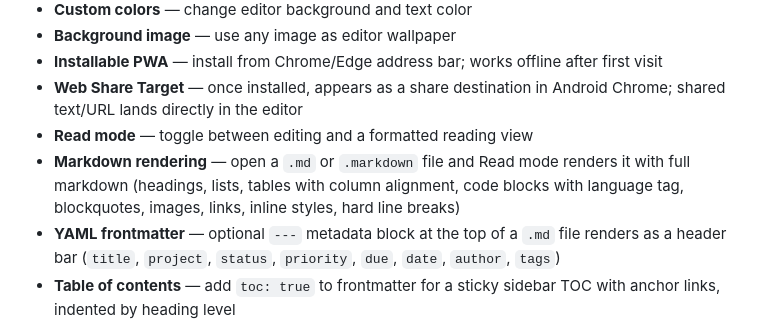
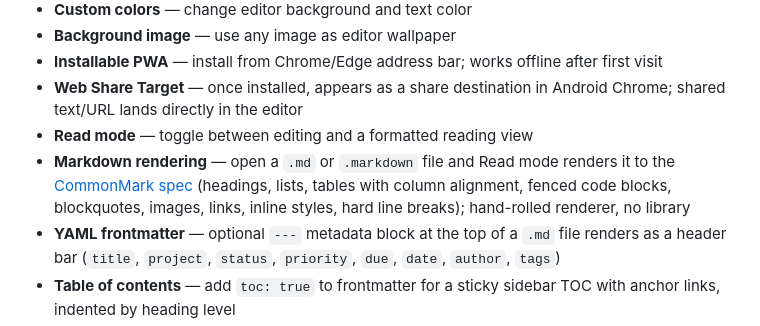
Before and after one commit to spinchange/notepad, a Markdown page: README.md, the part around the change. Rendered like a GitHub page.

Commit message:
Note CommonMark spec and hand-rolled renderer in README
Co-Authored-By: Claude Sonnet 4.6 <noreply@anthropic.com>

```diff
--- a/README.md
+++ b/README.md
@@ -18,7 +18,7 @@ Runs in any browser from a URL — or install it as a PWA on Chromium-based brow
 - **Installable PWA** — install from Chrome/Edge address bar; works offline after first visit
 - **Web Share Target** — once installed, appears as a share destination in Android Chrome; shared text/URL lands directly in the editor
 - **Read mode** — toggle between editing and a formatted reading view
-- **Markdown rendering** — open a `.md` or `.markdown` file and Read mode renders it with full markdown (headings, lists, tables with column alignment, code blocks with language tag, blockquotes, images, links, inline styles, hard line breaks)
+- **Markdown rendering** — open a `.md` or `.markdown` file and Read mode renders it to the [CommonMark spec](https://spec.commonmark.org/) (headings, lists, tables with column alignment, fenced code blocks, blockquotes, images, links, inline styles, hard line breaks); hand-rolled renderer, no library
 - **YAML frontmatter** — optional `---` metadata block at the top of a `.md` file renders as a header bar (`title`, `project`, `status`, `priority`, `due`, `date`, `author`, `tags`)
 - **Table of contents** — add `toc: true` to frontmatter for a sticky sidebar TOC with anchor links, indented by heading level
 - **Inline formatting** — `**bold**`, `*italic*`, `~~strikethrough~~`, `` `code` ``, `> blockquotes`, and auto-linked URLs
```
